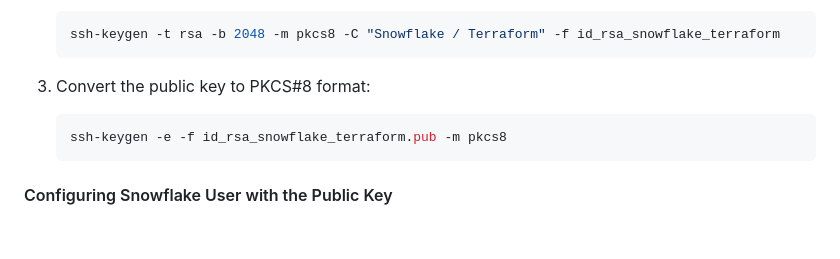
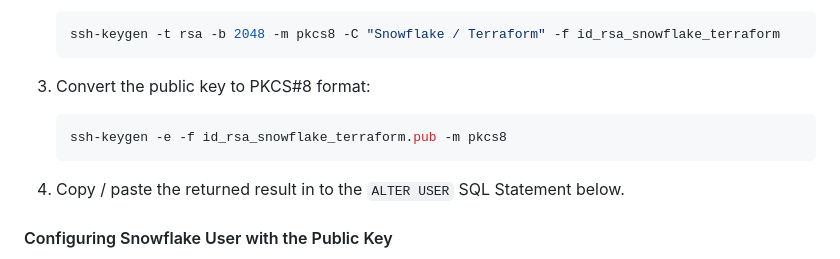
Before and after one commit to maris-svirksts/ICP-Bootcamp, a Markdown page: Module#11/snowflakeHomeWork/README.md, the part around the change. GitHub-like rendering; blank space fills up the shorter version.

Commit message:
Added additional step

````diff
--- a/Module#11/snowflakeHomeWork/README.md
+++ b/Module#11/snowflakeHomeWork/README.md
@@ -60,6 +60,8 @@ To create a new private/public key pair for Snowflake and Terraform integration,
     ssh-keygen -e -f id_rsa_snowflake_terraform.pub -m pkcs8
     ```
 
+4. Copy / paste the returned result in to the `ALTER USER` SQL Statement below.
+
 #### Configuring Snowflake User with the Public Key
 
 Within Snowflake, you need to set the public key for the specific user. Use the command below, replacing `<username>` with your actual username and `<your public key>` with the key generated in the previous step.
````
